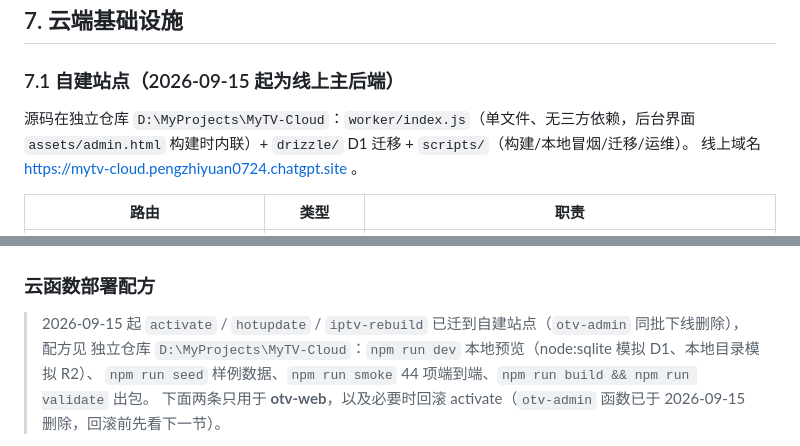
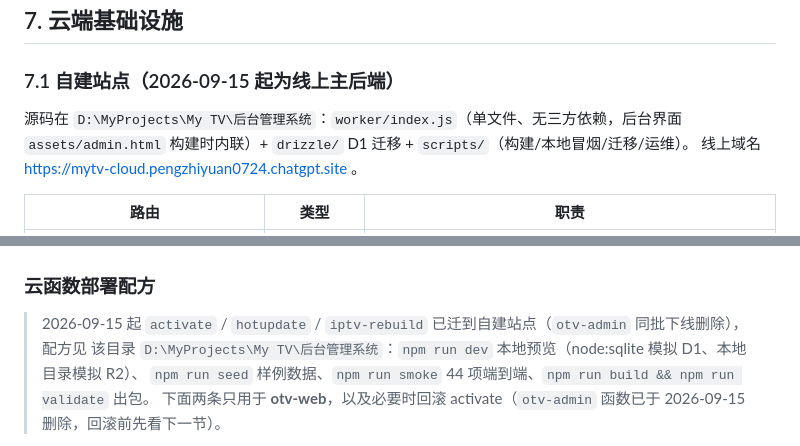
Before and after one commit to EDwinpzy/my-tv, a Markdown page: docs/01-overview/项目文档.md, 2 parts joined by grey strips. Rendered like a GitHub page.

```diff
--- a/docs/01-overview/项目文档.md
+++ b/docs/01-overview/项目文档.md
@@ -278,7 +280,7 @@ top48/h68。触屏端重写为手势交互（移动版无 Focus.kt/PinyinIme）
 
 ### 7.1 自建站点（2026-09-15 起为线上主后端）
 
-源码在独立仓库 `D:\MyProjects\MyTV-Cloud`：`worker/index.js`（单文件、无三方依赖，后台界面
+源码在 `D:\MyProjects\My TV\后台管理系统`：`worker/index.js`（单文件、无三方依赖，后台界面
 `assets/admin.html` 构建时内联）+ `drizzle/` D1 迁移 + `scripts/`（构建/本地冒烟/迁移/运维）。
 线上域名 https://mytv-cloud.pengzhiyuan0724.chatgpt.site 。
 
@@ -350,7 +352,7 @@ python tools/build_backend_zip.py     # tools/backend-src/ → android/app/src/m
 ### 云函数部署配方
 
 > 2026-09-15 起 `activate` / `hotupdate` / `iptv-rebuild` 已迁到自建站点（`otv-admin` 同批下线删除），配方见
-> 独立仓库 `D:\MyProjects\MyTV-Cloud`：`npm run dev` 本地预览（node:sqlite 模拟 D1、本地目录模拟 R2）、
+> 该目录 `D:\MyProjects\My TV\后台管理系统`：`npm run dev` 本地预览（node:sqlite 模拟 D1、本地目录模拟 R2）、
 > `npm run seed` 样例数据、`npm run smoke` 44 项端到端、`npm run build && npm run validate` 出包。
 > 下面两条只用于 **otv-web**，以及必要时回滚 activate（`otv-admin` 函数已于 2026-09-15 删除，回滚前先看下一节）。
 
```
Also changed, not shown: other parts of docs/01-overview/项目文档.md (+5 -3 lines).
